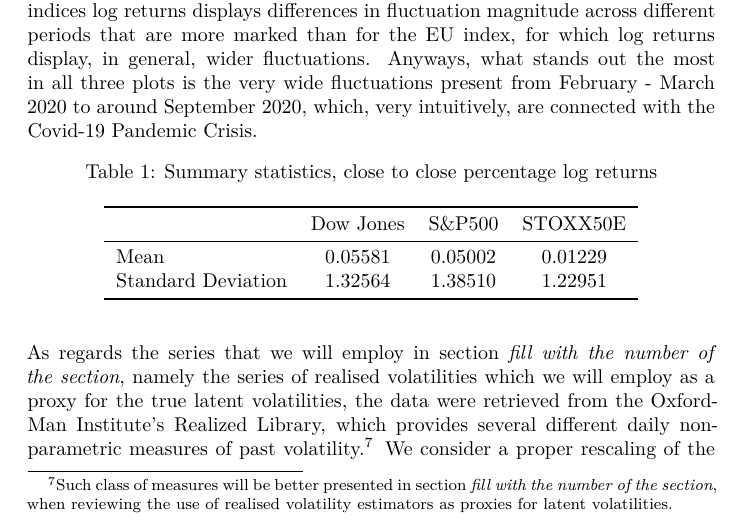
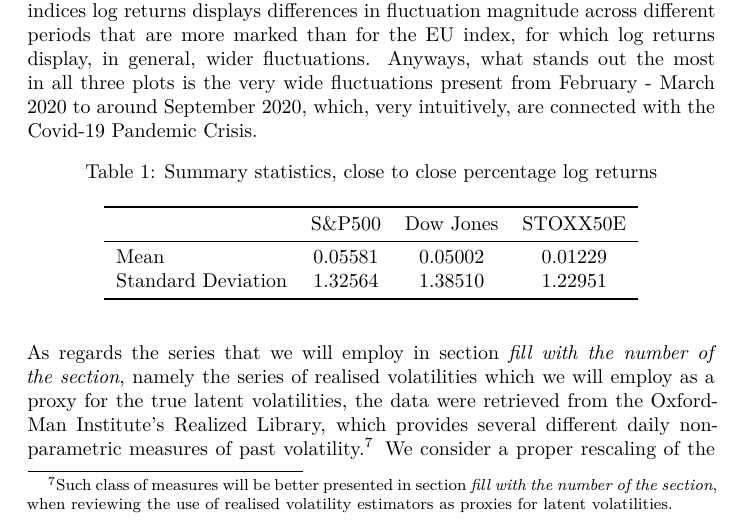
Before and after one commit to edoardo-marcelli/Progetto-Bayesian, an R Markdown document (Real Dataset SV.Rmd): part of page 6 of 21, cut so that both start at the same text. Rendered offline with R 4.5, knitr and Pandoc, then LaTeX, with nearby package versions.

Commit message:
corretto errore tabella

```diff
--- a/Real Dataset SV.Rmd
+++ b/Real Dataset SV.Rmd
@@ -159,7 +159,7 @@ ggarrange(plot_DJI, plot_SP, plot_STOXX, nrow = 3, ncol = 1)
 
 SC<-matrix(nrow=2,ncol=3)
 rownames(SC)<-c("Mean","Standard Deviation")
-colnames(SC) <- c("Dow Jones", "S&P500", "STOXX50E")
+colnames(SC) <- c("S&P500","Dow Jones","STOXX50E")
 
 SC[1,1] = SP_mean
 SC[1,2] = DJI_mean
```
Also changed, not shown: prova_knit_finale.Rmd (+1 -1 lines).
